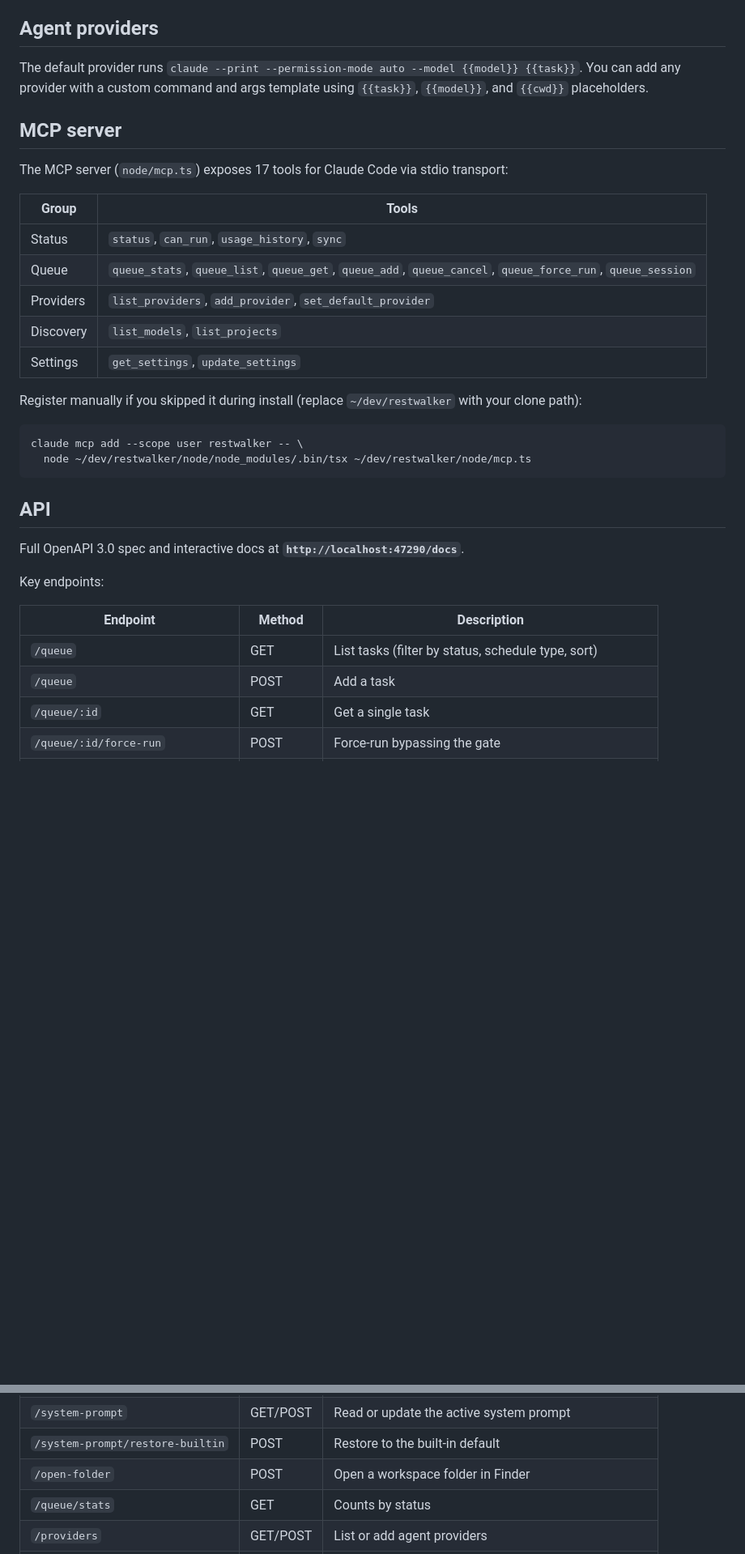
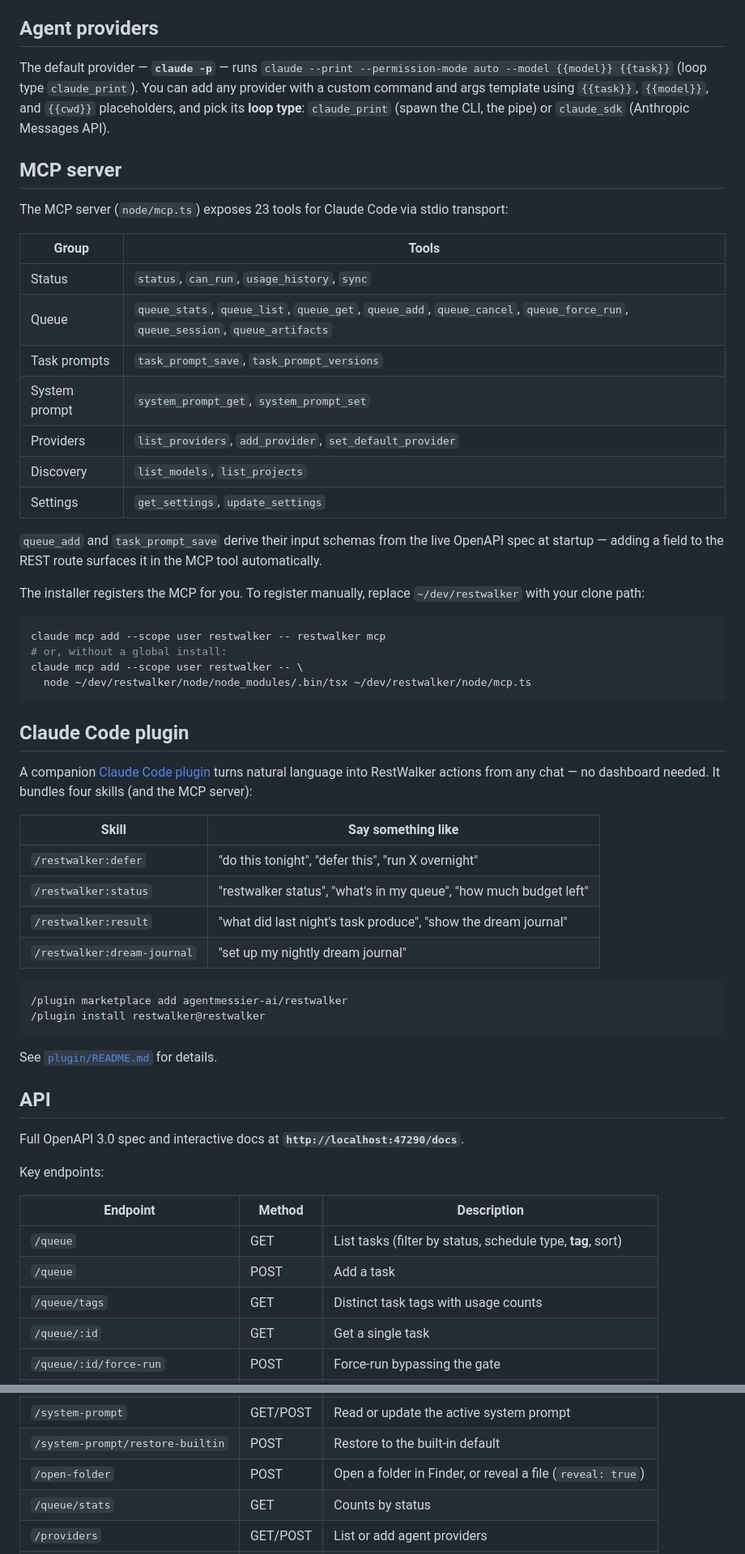
Before and after one commit to agentmessier-ai/restwalker-app, a Markdown page: README.md, 2 parts joined by grey strips. Shown at 81% size. GitHub-like rendering; blank space fills up the shorter version.

Commit message:
docs: refresh README to match current state
- MCP tools 17 → 23, complete the tool table (artifacts, task-prompts,
  system-prompt groups); note OpenAPI-derived schemas + 'restwalker mcp'
- new Claude Code plugin section (defer/status/result/dream-journal skills)
- task queue: per-task timeout (seconds) + webhooks; failed recurring reschedules
- workspace logs/ subfolder; artifact reveal-in-Finder button
- default provider 'claude -p' + loop_type; /queue tag filter + /queue/tags;
  /open-folder reveal flag; Files table adds plugin/ and examples/

Co-Authored-By: Claude Opus 4.8 (1M context) <noreply@anthropic.com>

````diff
--- a/README.md
+++ b/README.md
@@ -198,26 +205,53 @@ The system prompt injected into every task is versioned and editable. Click **
 
 ## Agent providers
 
-The default provider runs `claude --print --permission-mode auto --model {{model}} {{task}}`. You can add any provider with a custom command and args template using `{{task}}`, `{{model}}`, and `{{cwd}}` placeholders.
+The default provider — **`claude -p`** — runs `claude --print --permission-mode auto --model {{model}} {{task}}` (loop type `claude_print`). You can add any provider with a custom command and args template using `{{task}}`, `{{model}}`, and `{{cwd}}` placeholders, and pick its **loop type**: `claude_print` (spawn the CLI, the pipe) or `claude_sdk` (Anthropic Messages API).
 
 ## MCP server
 
-The MCP server (`node/mcp.ts`) exposes 17 tools for Claude Code via stdio transport:
+The MCP server (`node/mcp.ts`) exposes 23 tools for Claude Code via stdio transport:
 
 | Group | Tools |
 |---|---|
 | Status | `status`, `can_run`, `usage_history`, `sync` |
-| Queue | `queue_stats`, `queue_list`, `queue_get`, `queue_add`, `queue_cancel`, `queue_force_run`, `queue_session` |
+| Queue | `queue_stats`, `queue_list`, `queue_get`, `queue_add`, `queue_cancel`, `queue_force_run`, `queue_session`, `queue_artifacts` |
+| Task prompts | `task_prompt_save`, `task_prompt_versions` |
+| System prompt | `system_prompt_get`, `system_prompt_set` |
 | Providers | `list_providers`, `add_provider`, `set_default_provider` |
 | Discovery | `list_models`, `list_projects` |
 | Settings | `get_settings`, `update_settings` |
 
-Register manually if you skipped it during install (replace `~/dev/restwalker` with your clone path):
+`queue_add` and `task_prompt_save` derive their input schemas from the live OpenAPI spec at
+startup — adding a field to the REST route surfaces it in the MCP tool automatically.
+
+The installer registers the MCP for you. To register manually, replace `~/dev/restwalker`
+with your clone path:
 
 ```bash
+claude mcp add --scope user restwalker -- restwalker mcp
+# or, without a global install:
 claude mcp add --scope user restwalker -- \
   node ~/dev/restwalker/node/node_modules/.bin/tsx ~/dev/restwalker/node/mcp.ts
 ```
+
+## Claude Code plugin
+
+A companion [Claude Code plugin](plugin/) turns natural language into RestWalker actions from
+any chat — no dashboard needed. It bundles four skills (and the MCP server):
+
+| Skill | Say something like |
+|---|---|
+| `/restwalker:defer` | "do this tonight", "defer this", "run X overnight" |
+| `/restwalker:status` | "restwalker status", "what's in my queue", "how much budget left" |
+| `/restwalker:result` | "what did last night's task produce", "show the dream journal" |
+| `/restwalker:dream-journal` | "set up my nightly dream journal" |
+
+```
+/plugin marketplace add agentmessier-ai/restwalker
+/plugin install restwalker@restwalker
+```
+
+See [`plugin/README.md`](plugin/README.md) for details.
 
 ## API
 
@@ -227,8 +261,9 @@ Key endpoints:
 
 | Endpoint | Method | Description |
 |---|---|---|
-| `/queue` | GET | List tasks (filter by status, schedule type, sort) |
+| `/queue` | GET | List tasks (filter by status, schedule type, **tag**, sort) |
 | `/queue` | POST | Add a task |
+| `/queue/tags` | GET | Distinct task tags with usage counts |
 | `/queue/:id` | GET | Get a single task |
 | `/queue/:id/force-run` | POST | Force-run bypassing the gate |
 | `/queue/:id/session` | GET | Session transcript with thinking blocks |
@@ -240,7 +275,7 @@ Key endpoints:
 | `/task-prompts/:id/versions` | GET | List all versions in a prompt chain |
 | `/system-prompt` | GET/POST | Read or update the active system prompt |
 | `/system-prompt/restore-builtin` | POST | Restore to the built-in default |
-| `/open-folder` | POST | Open a workspace folder in Finder |
+| `/open-folder` | POST | Open a folder in Finder, or reveal a file (`reveal: true`) |
 | `/queue/stats` | GET | Counts by status |
 | `/providers` | GET/POST | List or add agent providers |
 | `/models` | GET | Live Anthropic model list |
````
Also changed, not shown: other parts of README.md (+12 -3 lines).
